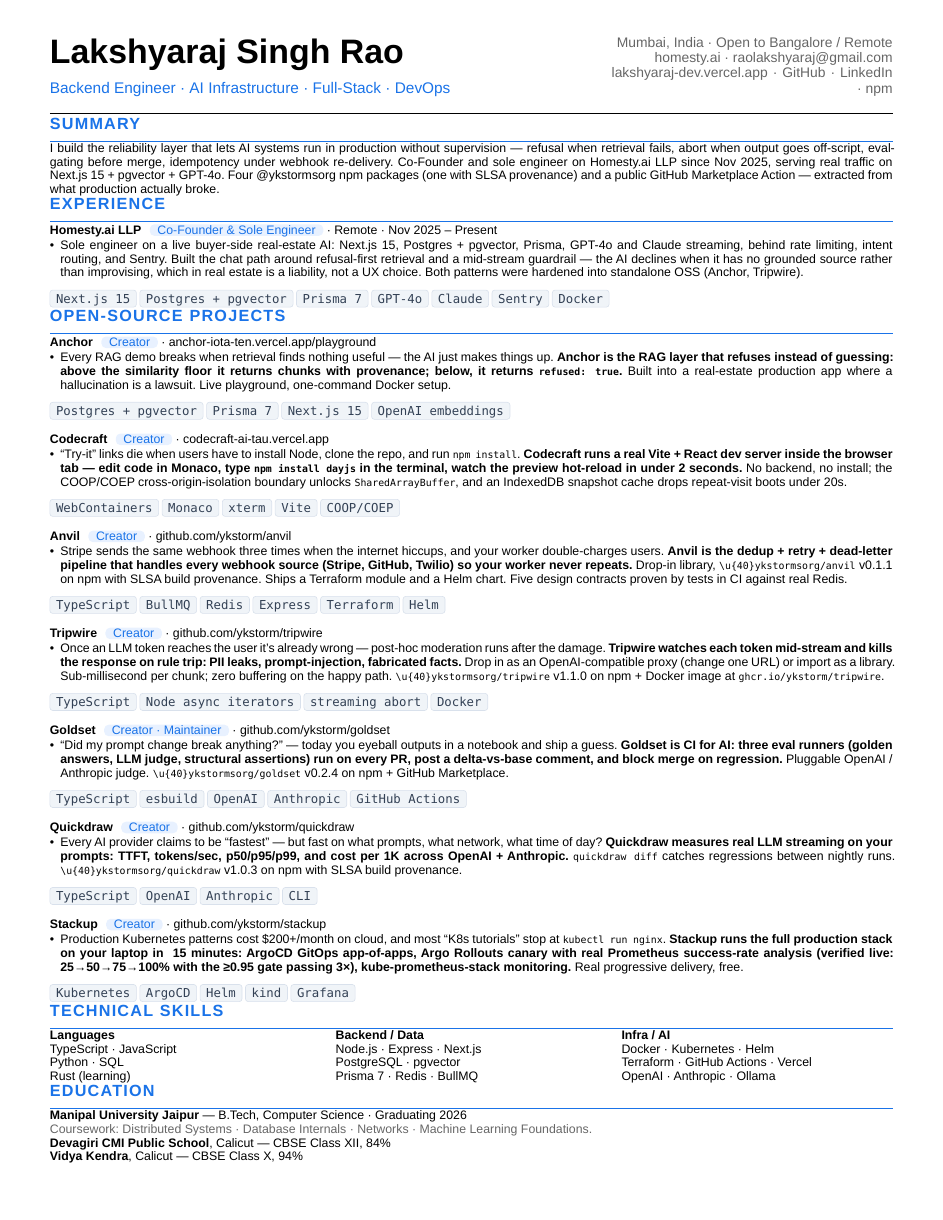
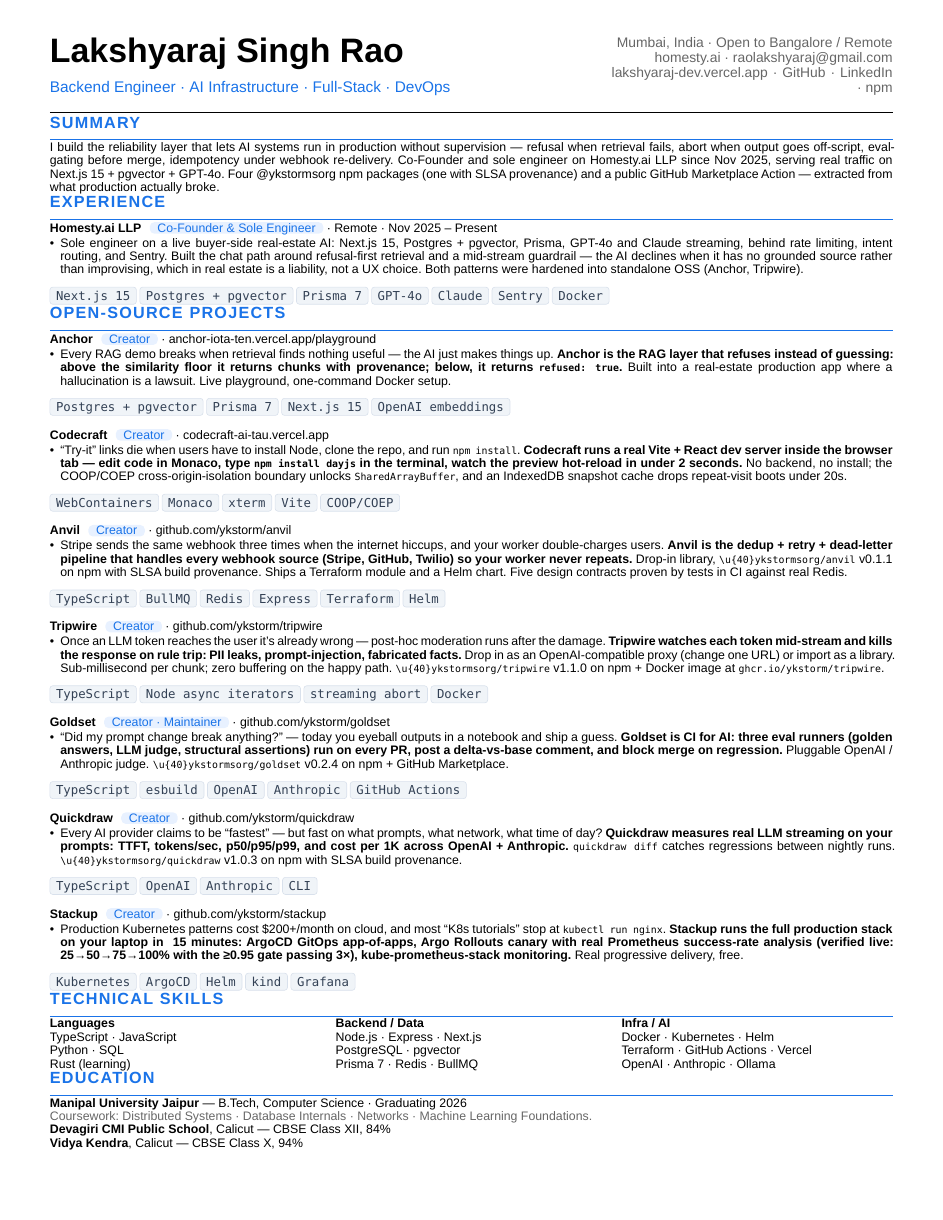
Before and after one commit to ykstorm/resume, a Typst document (resume.typ): the whole page. Compiled offline with Typst 0.15.

Commit message:
style(resume): restore proven 1-page spacing (content is edge-tight; floating footer freed no flow space)

```diff
--- a/resume.typ
+++ b/resume.typ
@@ -34,7 +34,7 @@
   align: (left + bottom, right + bottom),
   [
     #text(size: 22pt, weight: "bold")[Lakshyaraj Singh Rao] \
-    #v(0.08em)
+    #v(0.04em)
     #text(size: 10pt, fill: accent)[#link("https://github.com/ykstorm/anvil")[Backend Engineer] · #link("https://github.com/ykstorm/tripwire")[AI Infrastructure] · #link("https://codecraft-ai-tau.vercel.app")[Full-Stack] · #link("https://github.com/ykstorm/stackup")[DevOps]]
   ],
   [
@@ -64,27 +64,27 @@
 #project-header("Anchor", "Creator") · #link("https://anchor-iota-ten.vercel.app/playground")[anchor-iota-ten.vercel.app/playground]
 - Every RAG demo breaks when retrieval finds nothing useful — the AI just makes things up. *Anchor is the RAG layer that refuses instead of guessing: above the similarity floor it returns chunks with provenance; below, it returns `refused: true`.* Built into a real-estate production app where a hallucination is a lawsuit. Live playground, one-command Docker setup.
 #h(0pt) #tag[Postgres + pgvector] #tag[Prisma 7] #tag[Next.js 15] #tag[OpenAI embeddings]
-#v(0.08em)
+#v(0.04em)
 #project-header("Codecraft", "Creator") · #link("https://codecraft-ai-tau.vercel.app")[codecraft-ai-tau.vercel.app]
 - "Try-it" links die when users have to install Node, clone the repo, and run `npm install`. *Codecraft runs a real Vite + React dev server inside the browser tab — edit code in Monaco, type `npm install dayjs` in the terminal, watch the preview hot-reload in under 2 seconds.* No backend, no install; the COOP/COEP cross-origin-isolation boundary unlocks `SharedArrayBuffer`, and an IndexedDB snapshot cache drops repeat-visit boots under 20s.
 #h(0pt) #tag[WebContainers] #tag[Monaco] #tag[xterm] #tag[Vite] #tag[COOP/COEP]
-#v(0.08em)
+#v(0.04em)
 #project-header("Anvil", "Creator") · #link("https://github.com/ykstorm/anvil")[github.com/ykstorm/anvil]
 - Stripe sends the same webhook three times when the internet hiccups, and your worker double-charges users. *Anvil is the dedup + retry + dead-letter pipeline that handles every webhook source (Stripe, GitHub, Twilio) so your worker never repeats.* Drop-in library, `\u{40}ykstormsorg/anvil` v0.1.1 on npm with SLSA build provenance. Ships a Terraform module and a Helm chart. Five design contracts proven by tests in CI against real Redis.
 #h(0pt) #tag[TypeScript] #tag[BullMQ] #tag[Redis] #tag[Express] #tag[Terraform] #tag[Helm]
-#v(0.08em)
+#v(0.04em)
 #project-header("Tripwire", "Creator") · #link("https://github.com/ykstorm/tripwire")[github.com/ykstorm/tripwire]
 - Once an LLM token reaches the user it's already wrong — post-hoc moderation runs after the damage. *Tripwire watches each token mid-stream and kills the response on rule trip: PII leaks, prompt-injection, fabricated facts.* Drop in as an OpenAI-compatible proxy (change one URL) or import as a library. Sub-millisecond per chunk; zero buffering on the happy path. `\u{40}ykstormsorg/tripwire` v1.1.0 on npm + Docker image at `ghcr.io/ykstorm/tripwire`.
 #h(0pt) #tag[TypeScript] #tag[Node async iterators] #tag[streaming abort] #tag[Docker]
-#v(0.08em)
+#v(0.04em)
 #project-header("Goldset", "Creator · Maintainer") · #link("https://github.com/ykstorm/goldset")[github.com/ykstorm/goldset]
 - "Did my prompt change break anything?" — today you eyeball outputs in a notebook and ship a guess. *Goldset is CI for AI: three eval runners (golden answers, LLM judge, structural assertions) run on every PR, post a delta-vs-base comment, and block merge on regression.* Pluggable OpenAI / Anthropic judge. `\u{40}ykstormsorg/goldset` v0.2.4 on npm + GitHub Marketplace.
 #h(0pt) #tag[TypeScript] #tag[esbuild] #tag[OpenAI] #tag[Anthropic] #tag[GitHub Actions]
-#v(0.08em)
+#v(0.04em)
 #project-header("Quickdraw", "Creator") · #link("https://github.com/ykstorm/quickdraw")[github.com/ykstorm/quickdraw]
 - Every AI provider claims to be "fastest" — but fast on what prompts, what network, what time of day? *Quickdraw measures real LLM streaming on your prompts: TTFT, tokens/sec, p50/p95/p99, and cost per 1K across OpenAI + Anthropic.* `quickdraw diff` catches regressions between nightly runs. `\u{40}ykstormsorg/quickdraw` v1.0.3 on npm with SLSA build provenance.
 #h(0pt) #tag[TypeScript] #tag[OpenAI] #tag[Anthropic] #tag[CLI]
-#v(0.08em)
+#v(0.04em)
 #project-header("Stackup", "Creator") · #link("https://github.com/ykstorm/stackup")[github.com/ykstorm/stackup]
 - Production Kubernetes patterns cost \$200+/month on cloud, and most "K8s tutorials" stop at `kubectl run nginx`. *Stackup runs the full production stack on your laptop in ~15 minutes: ArgoCD GitOps app-of-apps, Argo Rollouts canary with real Prometheus success-rate analysis (verified live: 25→50→75→100% with the ≥0.95 gate passing 3×), kube-prometheus-stack monitoring.* Real progressive delivery, free.
 #h(0pt) #tag[Kubernetes] #tag[ArgoCD] #tag[Helm] #tag[kind] #tag[Grafana]
```
Also changed, not shown: resume.typ (4 more changed lines).
